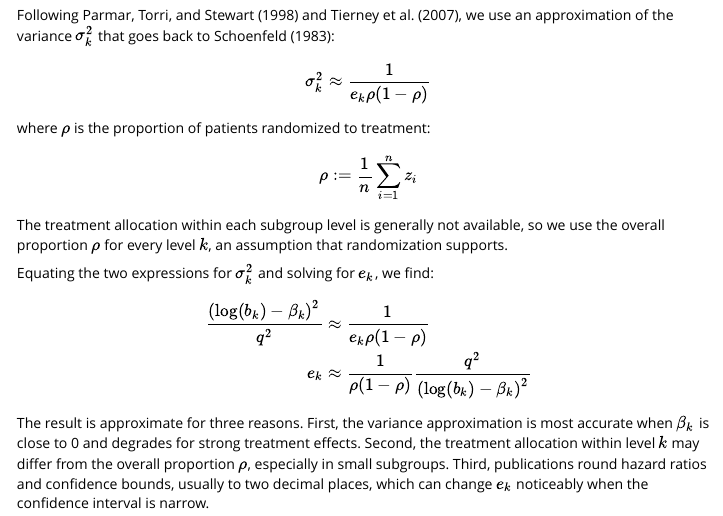
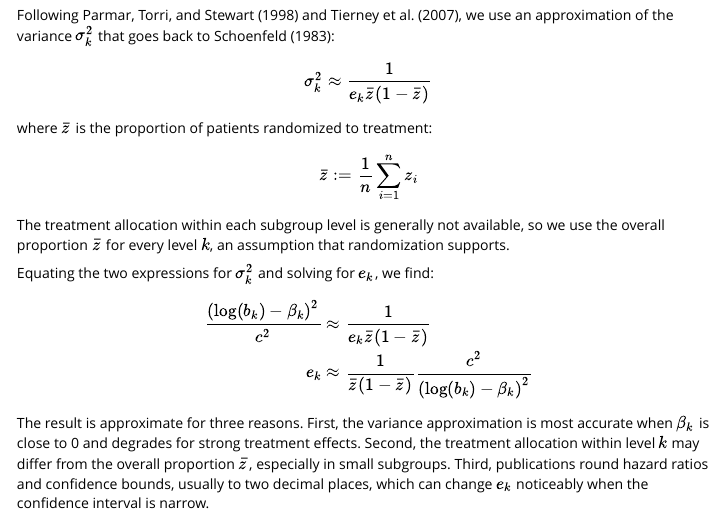
Before and after one commit to wlandau/retrogroup, an R Markdown document (vignettes/events.Rmd): the page in a window 1100 px wide, from 740 px down. Rendered offline with R 4.5, knitr and Pandoc, with nearby package versions.

Commit message:
notation change

```diff
--- a/vignettes/events.Rmd
+++ b/vignettes/events.Rmd
@@ -51,29 +51,29 @@ $$
 Following @parmar1998 and @tierney2007, we use an approximation of the variance $\sigma_k^2$ that goes back to @schoenfeld1983:
 
 $$
-\sigma_k^2 \approx \frac{1}{e_k \rho (1 - \rho)}
+\sigma_k^2 \approx \frac{1}{e_k \bar{z} (1 - \bar{z})}
 $$
 
-where $\rho$ is the proportion of patients randomized to treatment:
+where $\bar{z}$ is the proportion of patients randomized to treatment:
 
 $$
-\rho := \frac{1}{n}\sum_{i = 1}^n z_i
+\bar{z} := \frac{1}{n}\sum_{i = 1}^n z_i
 $$
 
-The treatment allocation within each subgroup level is generally not available, so we use the overall proportion $\rho$ for every level $k$, an assumption that randomization supports.
+The treatment allocation within each subgroup level is generally not available, so we use the overall proportion $\bar{z}$ for every level $k$, an assumption that randomization supports.
 
 Equating the two expressions for $\sigma_k^2$ and solving for $e_k$, we find:
 
 $$
 \begin{aligned}
-\frac{\left ( \log(b_k) - \beta_k \right )^2}{q^2} &\approx \frac{1}{e_k \rho (1 - \rho)}\\
-e_k &\approx \frac{1}{\rho (1 - \rho)} \frac{q^2}{\left ( \log(b_k) - \beta_k \right )^2}
+\frac{\left ( \log(b_k) - \beta_k \right )^2}{c^2} &\approx \frac{1}{e_k \bar{z} (1 - \bar{z})}\\
+e_k &\approx \frac{1}{\bar{z} (1 - \bar{z})} \frac{c^2}{\left ( \log(b_k) - \beta_k \right )^2}
 \end{aligned}
 $$
 
 The result is approximate for three reasons.
 First, the variance approximation is most accurate when $\beta_k$ is close to 0 and degrades for strong treatment effects.
-Second, the treatment allocation within level $k$ may differ from the overall proportion $\rho$, especially in small subgroups.
+Second, the treatment allocation within level $k$ may differ from the overall proportion $\bar{z}$, especially in small subgroups.
 Third, publications round hazard ratios and confidence bounds, usually to two decimal places, which can change $e_k$ noticeably when the confidence interval is narrow.
 
 These approximate event counts do not necessarily sum to the total number of events in the patient-level data, and they may exceed the subgroup sample sizes.
```
Also changed, not shown: vignettes/events.Rmd (6 more changed lines).
